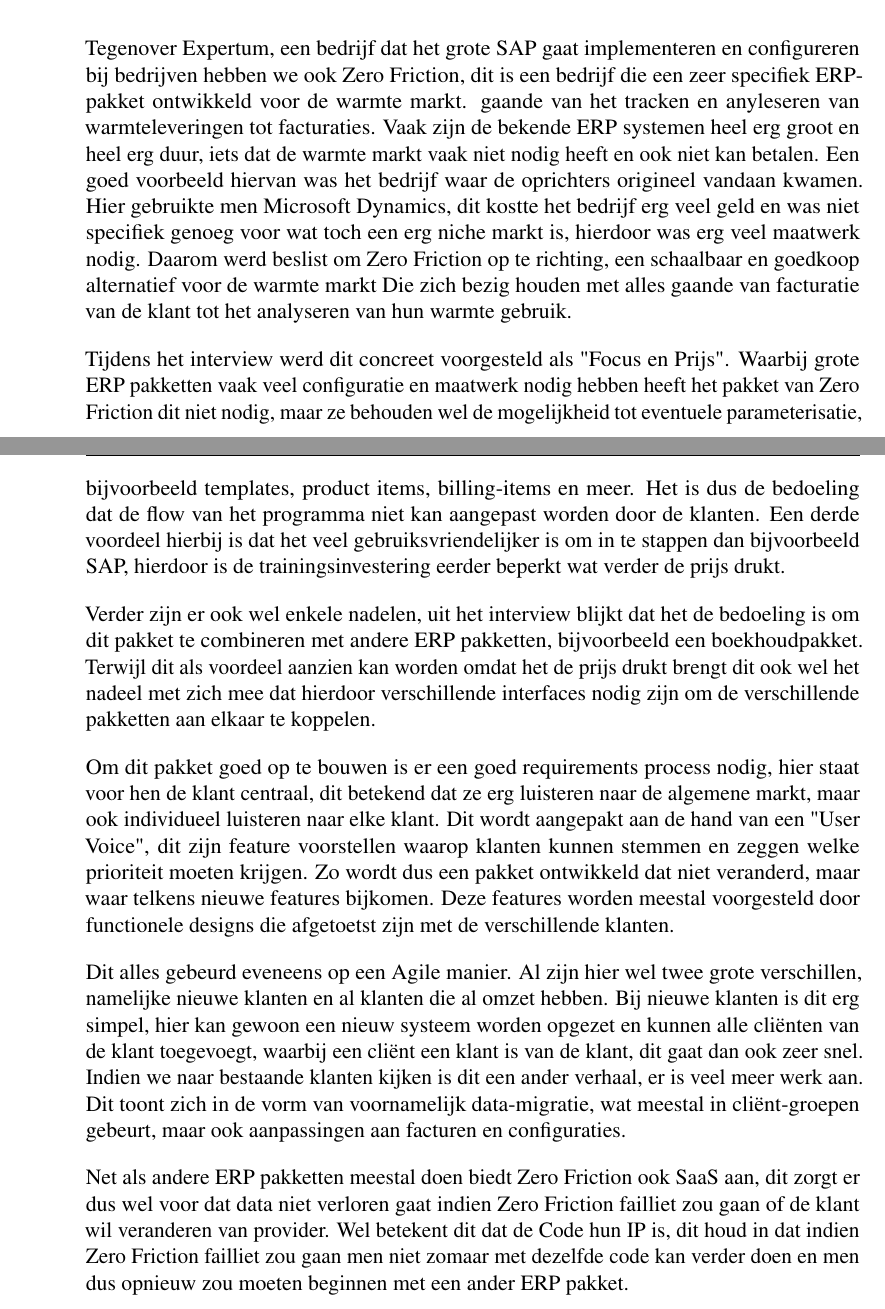
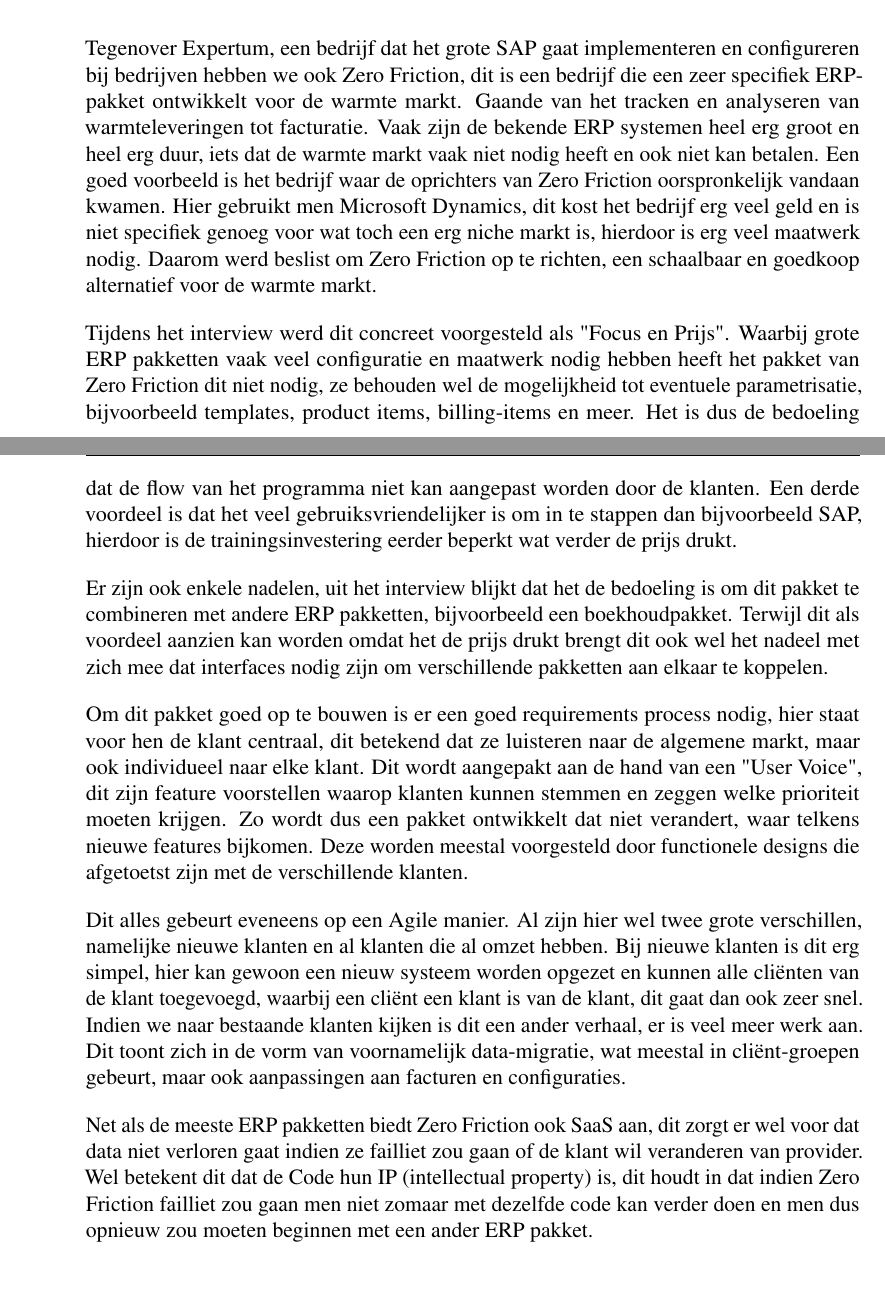
Before and after one commit to robbedec/analyse-erp, a LaTeX document (analyse-erp-plain.tex, which reads interview.tex): two parts of pages 12 and 13 of 21, joined at a grey line, cut so that both start at the same text, the shorter picture padded with empty space. Compiled offline with pdfLaTeX.

Commit message:
fix: final interviews

```diff
--- a/interview.tex
+++ b/interview.tex
@@ -18,14 +18,14 @@
 
 \section{Zero-friction}
 
-Tegenover Expertum, een bedrijf dat het grote SAP gaat implementeren en configureren bij bedrijven hebben we ook Zero Friction, dit is een bedrijf die een zeer specifiek ERP-pakket ontwikkeld voor de warmte markt. gaande van het tracken en anyleseren van warmteleveringen tot facturaties. Vaak zijn de bekende ERP systemen heel erg groot en heel erg duur, iets dat de warmte markt vaak niet nodig heeft en ook niet kan betalen. Een goed voorbeeld hiervan was het bedrijf waar de oprichters origineel vandaan kwamen. Hier gebruikte men Microsoft Dynamics, dit kostte het bedrijf erg veel geld en was niet specifiek genoeg voor wat toch een erg niche markt is, hierdoor was erg veel maatwerk nodig. Daarom werd beslist om Zero Friction op te richting, een schaalbaar en goedkoop alternatief voor de warmte markt Die zich bezig houden met alles gaande van facturatie van de klant tot het analyseren van hun warmte gebruik.
+Tegenover Expertum, een bedrijf dat het grote SAP gaat implementeren en configureren bij bedrijven hebben we ook Zero Friction, dit is een bedrijf die een zeer specifiek ERP-pakket ontwikkelt voor de warmte markt. Gaande van het tracken en analyseren van warmteleveringen tot facturatie. Vaak zijn de bekende ERP systemen heel erg groot en heel erg duur, iets dat de warmte markt vaak niet nodig heeft en ook niet kan betalen. Een goed voorbeeld is het bedrijf waar de oprichters van Zero Friction oorspronkelijk vandaan kwamen. Hier gebruikt men Microsoft Dynamics, dit kost het bedrijf erg veel geld en is niet specifiek genoeg voor wat toch een erg niche markt is, hierdoor is erg veel maatwerk nodig. Daarom werd beslist om Zero Friction op te richten, een schaalbaar en goedkoop alternatief voor de warmte markt.
 
-Tijdens het interview werd dit concreet voorgesteld als "Focus en Prijs". Waarbij grote ERP pakketten vaak veel configuratie en maatwerk nodig hebben heeft het pakket van Zero Friction dit niet nodig, maar ze behouden wel de mogelijkheid tot eventuele parameterisatie, bijvoorbeeld templates, product items, billing-items en meer. Het is dus de bedoeling dat de flow van het programma niet kan aangepast worden door de klanten. Een derde voordeel hierbij is dat het veel gebruiksvriendelijker is om in te stappen dan bijvoorbeeld SAP, hierdoor is de trainingsinvestering eerder beperkt wat verder de prijs drukt.
+Tijdens het interview werd dit concreet voorgesteld als "Focus en Prijs". Waarbij grote ERP pakketten vaak veel configuratie en maatwerk nodig hebben heeft het pakket van Zero Friction dit niet nodig, ze behouden wel de mogelijkheid tot eventuele parametrisatie, bijvoorbeeld templates, product items, billing-items en meer. Het is dus de bedoeling dat de flow van het programma niet kan aangepast worden door de klanten. Een derde voordeel is dat het veel gebruiksvriendelijker is om in te stappen dan bijvoorbeeld SAP, hierdoor is de trainingsinvestering eerder beperkt wat verder de prijs drukt.
 
-Verder zijn er ook wel enkele nadelen, uit het interview blijkt dat het de bedoeling is om dit pakket te combineren met andere ERP pakketten, bijvoorbeeld een boekhoudpakket. Terwijl dit als voordeel aanzien kan worden omdat het de prijs drukt brengt dit ook wel het nadeel met zich mee dat hierdoor verschillende interfaces nodig zijn om de verschillende pakketten aan elkaar te koppelen.
+Er zijn ook enkele nadelen, uit het interview blijkt dat het de bedoeling is om dit pakket te combineren met andere ERP pakketten, bijvoorbeeld een boekhoudpakket. Terwijl dit als voordeel aanzien kan worden omdat het de prijs drukt brengt dit ook wel het nadeel met zich mee dat interfaces nodig zijn om verschillende pakketten aan elkaar te koppelen.
 
-Om dit pakket goed op te bouwen is er een goed requirements process nodig, hier staat voor hen de klant centraal, dit betekend dat ze erg luisteren naar de algemene markt, maar ook individueel luisteren naar elke klant. Dit wordt aangepakt aan de hand van een "User Voice", dit zijn feature voorstellen waarop klanten kunnen stemmen en zeggen welke prioriteit moeten krijgen. Zo wordt dus een pakket ontwikkeld dat niet veranderd, maar waar telkens nieuwe features bijkomen. Deze features worden meestal voorgesteld door functionele designs die afgetoetst zijn met de verschillende klanten.
+Om dit pakket goed op te bouwen is er een goed requirements process nodig, hier staat voor hen de klant centraal, dit betekend dat ze luisteren naar de algemene markt, maar ook individueel naar elke klant. Dit wordt aangepakt aan de hand van een "User Voice", dit zijn feature voorstellen waarop klanten kunnen stemmen en zeggen welke prioriteit moeten krijgen. Zo wordt dus een pakket ontwikkelt dat niet verandert, waar telkens nieuwe features bijkomen. Deze worden meestal voorgesteld door functionele designs die afgetoetst zijn met de verschillende klanten.
 
-Dit alles gebeurd eveneens op een Agile manier. Al zijn hier wel twee grote verschillen, namelijke nieuwe klanten en al klanten die al omzet hebben. Bij nieuwe klanten is dit erg simpel, hier kan gewoon een nieuw systeem worden opgezet en kunnen alle cliënten van de klant toegevoegt, waarbij een cliënt een klant is van de klant, dit gaat dan ook zeer snel. Indien we naar bestaande klanten kijken is dit een ander verhaal, er is veel meer werk aan. Dit toont zich in de vorm van voornamelijk data-migratie, wat meestal in cliënt-groepen gebeurt, maar ook aanpassingen aan facturen en configuraties.
+Dit alles gebeurt eveneens op een Agile manier. Al zijn hier wel twee grote verschillen, namelijke nieuwe klanten en al klanten die al omzet hebben. Bij nieuwe klanten is dit erg simpel, hier kan gewoon een nieuw systeem worden opgezet en kunnen alle cliënten van de klant toegevoegd, waarbij een cliënt een klant is van de klant, dit gaat dan ook zeer snel. Indien we naar bestaande klanten kijken is dit een ander verhaal, er is veel meer werk aan. Dit toont zich in de vorm van voornamelijk data-migratie, wat meestal in cliënt-groepen gebeurt, maar ook aanpassingen aan facturen en configuraties.
 
-Net als andere ERP pakketten meestal doen biedt Zero Friction ook SaaS aan, dit zorgt er dus wel voor dat data niet verloren gaat indien Zero Friction failliet zou gaan of de klant wil veranderen van provider. Wel betekent dit dat de Code hun IP is, dit houd in dat indien Zero Friction failliet zou gaan men niet zomaar met dezelfde code kan verder doen en men dus opnieuw zou moeten beginnen met een ander ERP pakket.
+Net als de meeste ERP pakketten biedt Zero Friction ook SaaS aan, dit zorgt er wel voor dat data niet verloren gaat indien ze failliet zou gaan of de klant wil veranderen van provider. Wel betekent dit dat de Code hun IP (intellectual property) is, dit houdt in dat indien Zero Friction failliet zou gaan men niet zomaar met dezelfde code kan verder doen en men dus opnieuw zou moeten beginnen met een ander ERP pakket.
```
Also changed, not shown: interview.tex (2 more changed lines).
